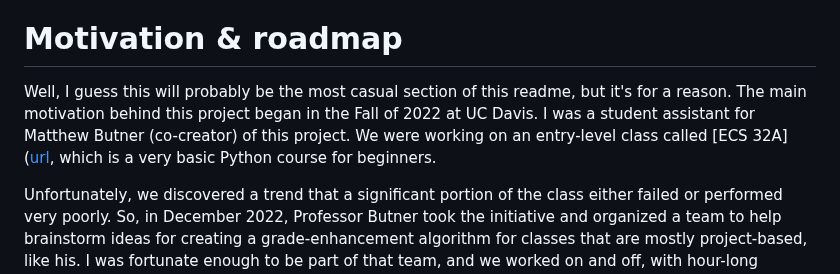
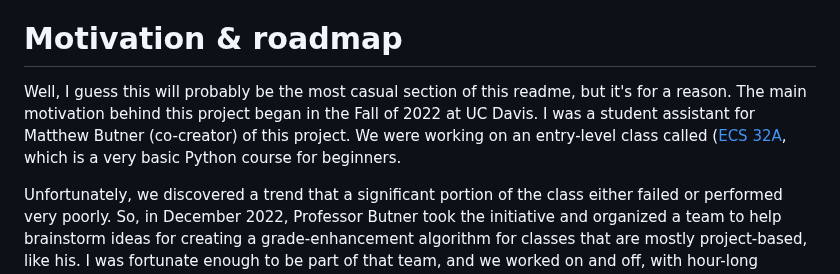
Before and after one commit to SekenderNaveed1/Equigrade, a Markdown page: README.md, the part around the change. Rendered like a GitHub page.

```diff
--- a/README.md
+++ b/README.md
@@ -103,7 +103,7 @@ Please check [SETUP.MD](SETUP.md) for setup instructions and follow it very care
 
 # Motivation & roadmap
 
-Well, I guess this will probably be the most casual section of this readme, but it's for a reason. The main motivation behind this project began in the Fall of 2022 at UC Davis. I was a student assistant for Matthew Butner (co-creator) of this project. We were working on an entry-level class called [ECS 32A]([url](https://cs.ucdavis.edu/schedules-classes/ecs-032a-introduction-programming), which is a very basic Python course for beginners.
+Well, I guess this will probably be the most casual section of this readme, but it's for a reason. The main motivation behind this project began in the Fall of 2022 at UC Davis. I was a student assistant for Matthew Butner (co-creator) of this project. We were working on an entry-level class called ([ECS 32A](https://cs.ucdavis.edu/schedules-classes/ecs-032a-introduction-programming), which is a very basic Python course for beginners.
 
 Unfortunately, we discovered a trend that a significant portion of the class either failed or performed very poorly. So, in December 2022, Professor Butner took the initiative and organized a team to help brainstorm ideas for creating a grade-enhancement algorithm for classes that are mostly project-based, like his. I was fortunate enough to be part of that team, and we worked on and off, with hour-long brainstorming sessions for around 6 months. However, in the end, I remained on the team, and in the summer, Professor Butner and I both agreed on a concept like Equigrade. However, we had one problem: we didn't have enough people for this project. It was just me and him.
 
```
